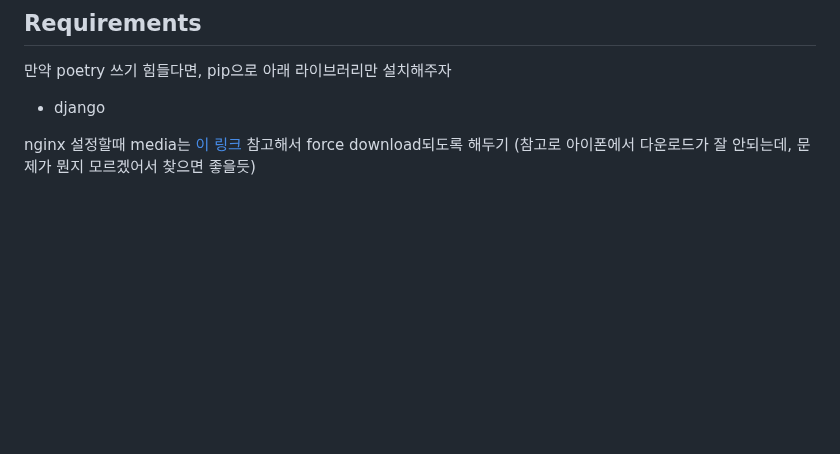
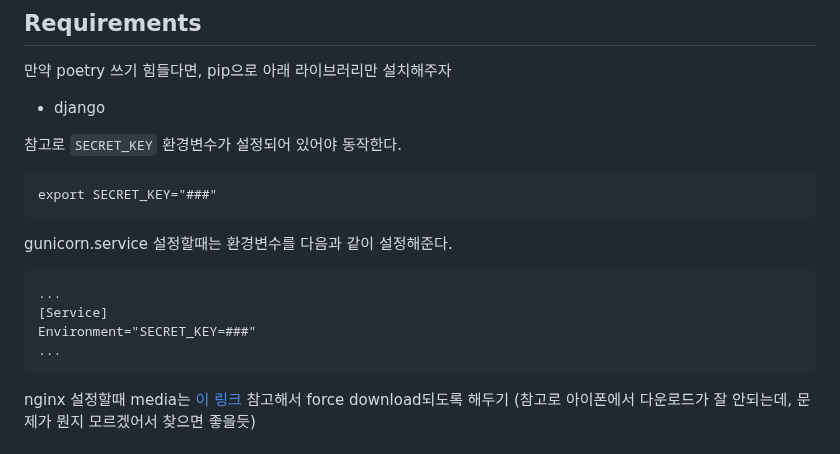
Before and after one commit to jsrodela/file-gq, a Markdown page: README.md, the part around the change. GitHub-like rendering; blank space fills up the shorter version.

````diff
--- a/README.md
+++ b/README.md
@@ -32,6 +32,18 @@
 ## Requirements
 만약 poetry 쓰기 힘들다면, pip으로 아래 라이브러리만 설치해주자
 * django
+
+참고로 `SECRET_KEY` 환경변수가 설정되어 있어야 동작한다.
+```
+export SECRET_KEY="###"
+```
+gunicorn.service 설정할때는 환경변수를 다음과 같이 설정해준다.
+```
+...
+[Service]
+Environment="SECRET_KEY=###"
+...
+```
 
 nginx 설정할때 media는 [이 링크](https://stackoverflow.com/questions/9054354/how-to-force-file-download-in-the-browser-nginx-server) 참고해서 force download되도록 해두기 (참고로 아이폰에서 다운로드가 잘 안되는데, 문제가 뭔지 모르겠어서 찾으면 좋을듯)
 
````
